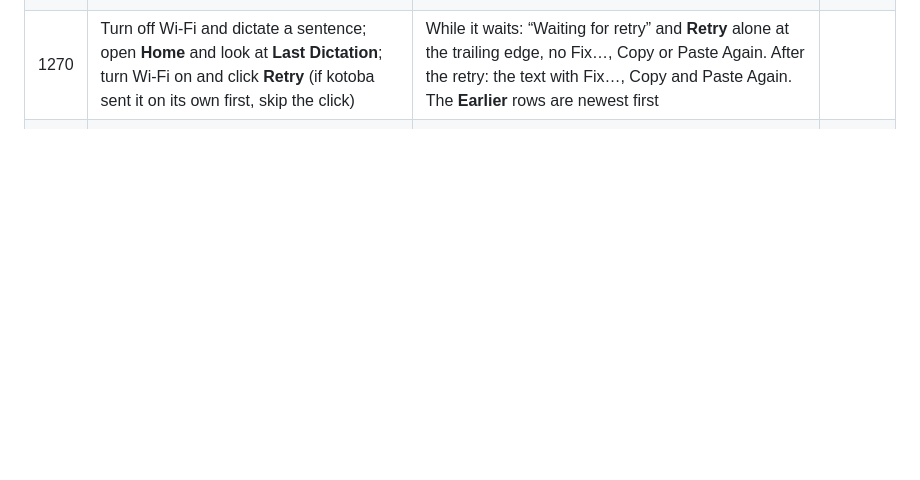
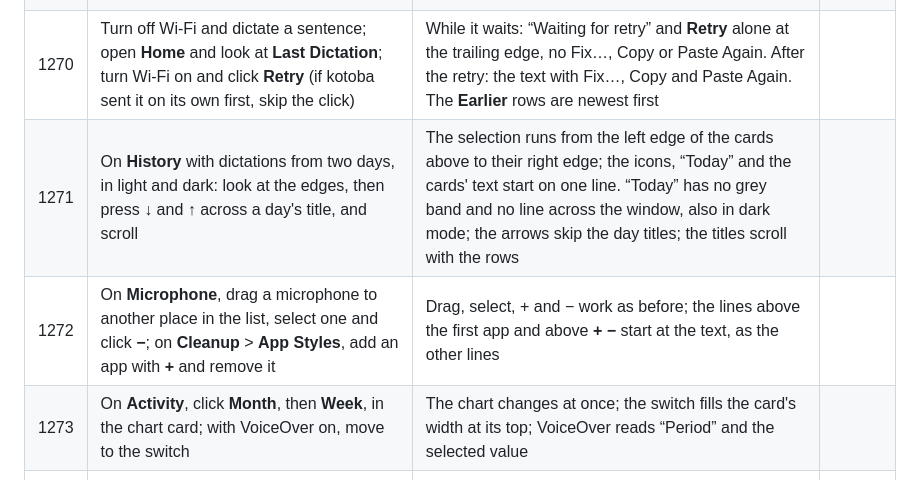
Before and after one commit to shiroyasha9/kotoba, a Markdown page: docs/testing/phase2-manual.md, the part around the change. GitHub-like rendering; blank space fills up the shorter version.

Commit message:
Owner-trial rows 1271-1273: History's edges and day titles, editable lists' lines, Activity's period switch

```diff
--- a/docs/testing/phase2-manual.md
+++ b/docs/testing/phase2-manual.md
@@ -1019,6 +1019,9 @@ One glass capsule that changes shape (docs/research/ui-redesign.md, "Pill"). Sna
 | 1265 | During a recording, drag the pill to the left edge and let go; then click **Stop** (hands-free) or let go of the chord (push to talk) | The pill lands at the edge as a column; the sweep, the check and the idle bar flow there as at the bottom, a capsule at every step | |
 | 1266 | With **Always** on, leave the idle bar on screen for a minute with the pointer away; open Activity Monitor > CPU. Then dictate three times, watching the **WindowServer** row while the pill changes shape | kotoba Dev shows 0.0 % CPU while the bar shows; during the changes WindowServer rises for a moment and falls back to its level before, with no lasting rise after the pill is idle again | |
 | 1270 | Turn off Wi-Fi and dictate a sentence; open **Home** and look at **Last Dictation**; turn Wi-Fi on and click **Retry** (if kotoba sent it on its own first, skip the click) | While it waits: “Waiting for retry” and **Retry** alone at the trailing edge, no Fix…, Copy or Paste Again. After the retry: the text with Fix…, Copy and Paste Again. The **Earlier** rows are newest first | |
+| 1271 | On **History** with dictations from two days, in light and dark: look at the edges, then press ↓ and ↑ across a day's title, and scroll | The selection runs from the left edge of the cards above to their right edge; the icons, “Today” and the cards' text start on one line. “Today” has no grey band and no line across the window, also in dark mode; the arrows skip the day titles; the titles scroll with the rows | |
+| 1272 | On **Microphone**, drag a microphone to another place in the list, select one and click **−**; on **Cleanup** > **App Styles**, add an app with **+** and remove it | Drag, select, + and − work as before; the lines above the first app and above **+ −** start at the text, as the other lines | |
+| 1273 | On **Activity**, click **Month**, then **Week**, in the chart card; with VoiceOver on, move to the switch | The chart changes at once; the switch fills the card's width at its top; VoiceOver reads “Period” and the selected value | |
 | 1280 | Open **Fix Last Dictation…** after a dictation with many changed names; click **Learn**; scroll the word list to its end, in light and dark | The buttons sit in a bar with a line above it; the words scroll under the bar and nothing shows through it; the last word shows in full above the line. The help line names the button you see (**Learn**, then **Add and Copy**, or **Copy** when no word is checked) | |
 | 1281 | In kotoba Dev, on **General**, turn **Open at login** on (a Debug build often fails); then on onboarding's **Ready** step turn it on | When macOS refuses, the switch goes back off, and a grey footnote under the group says so with an **Open Login Items & Extensions…** link, the same on both; the link opens System Settings > General > Login Items & Extensions | |
 | 1282 | Fresh setup with Wispr Flow installed: look at Welcome with Wispr Flow's shortcuts for one mode, then both | The “From Wispr Flow” row: its tile beside the title, one line of text, **Use Shortcuts** on the title line in the normal button size, and one line of the Wispr Flow keys as keycaps with names under them (right ⌥ shows ⌥ over “right option”); the window shows all of Welcome with no scroll | |
```
